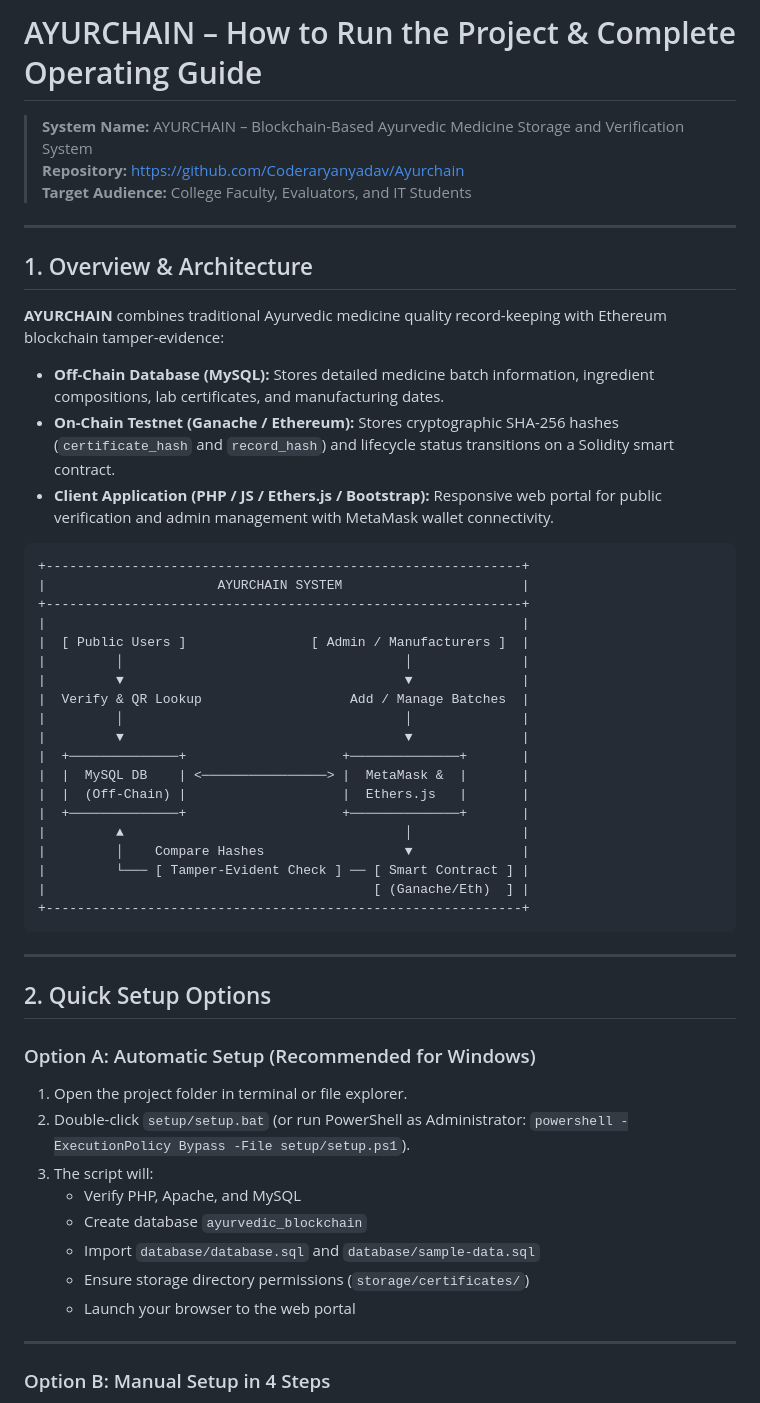
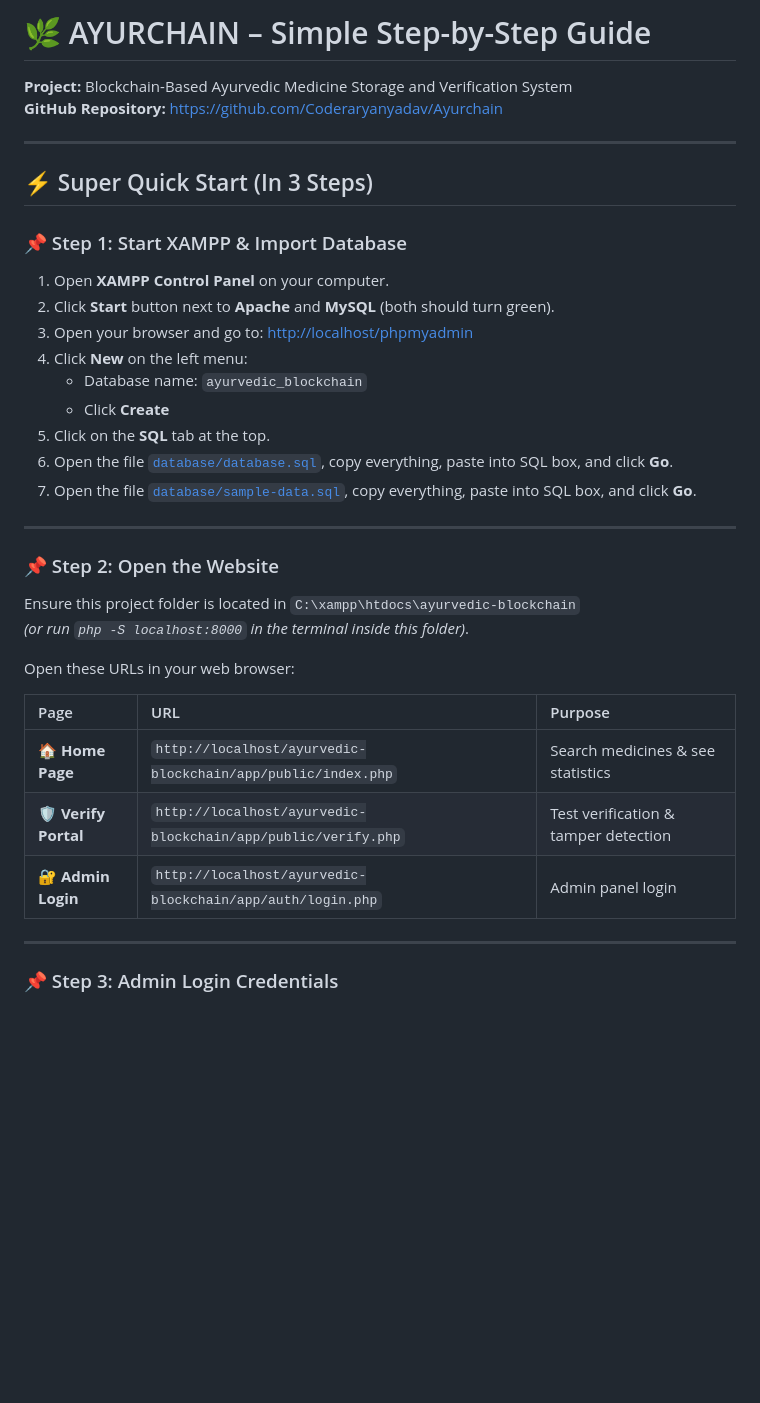
Before and after one commit to Coderaryanyadav/Ayurchain, a Markdown page: HOW_TO_RUN.md, the part around one of its changes. Drawn GitHub-style; blank space fills up the shorter version.

Commit message:
Update HOW_TO_RUN.md with easy beginner-friendly step-by-step guide

````diff
--- a/HOW_TO_RUN.md
+++ b/HOW_TO_RUN.md
@@ -1,56 +1,38 @@
-# AYURCHAIN – How to Run the Project & Complete Operating Guide
+# 🌿 AYURCHAIN – Simple Step-by-Step Guide
 
-> **System Name:** AYURCHAIN – Blockchain-Based Ayurvedic Medicine Storage and Verification System
-> **Repository:** [https://github.com/Coderaryanyadav/Ayurchain](https://github.com/Coderaryanyadav/Ayurchain)
-> **Target Audience:** College Faculty, Evaluators, and IT Students
+**Project:** Blockchain-Based Ayurvedic Medicine Storage and Verification System
+**GitHub Repository:** [https://github.com/Coderaryanyadav/Ayurchain](https://github.com/Coderaryanyadav/Ayurchain)
 
 ---
 
-## 1. Overview & Architecture
+## ⚡ Super Quick Start (In 3 Steps)
 
-**AYURCHAIN** combines traditional Ayurvedic medicine quality record-keeping with Ethereum blockchain tamper-evidence:
-- **Off-Chain Database (MySQL):** Stores detailed medicine batch information, ingredient compositions, lab certificates, and manufacturing dates.
-- **On-Chain Testnet (Ganache / Ethereum):** Stores cryptographic SHA-256 hashes (`certificate_hash` and `record_hash`) and lifecycle status transitions on a Solidity smart contract.
-- **Client Application (PHP / JS / Ethers.js / Bootstrap):** Responsive web portal for public verification and admin management with MetaMask wallet connectivity.
-
-```
-+-------------------------------------------------------------+
-|                      AYURCHAIN SYSTEM                       |
-+-------------------------------------------------------------+
-|                                                             |
-|  [ Public Users ]                [ Admin / Manufacturers ]  |
-|         │                                    │              |
-|         ▼                                    ▼              |
-|  Verify & QR Lookup                   Add / Manage Batches  |
-|         │                                    │              |
-|         ▼                                    ▼              |
-|  +──────────────+                    +──────────────+       |
-|  |  MySQL DB    | <────────────────> |  MetaMask &  |       |
-|  |  (Off-Chain) |                    |  Ethers.js   |       |
-|  +──────────────+                    +──────────────+       |
-|         ▲                                    │              |
-|         │    Compare Hashes                  ▼              |
-|         └─── [ Tamper-Evident Check ] ── [ Smart Contract ] |
-|                                          [ (Ganache/Eth)  ] |
-+-------------------------------------------------------------+
-```
+### 📌 Step 1: Start XAMPP & Import Database
+1. Open **XAMPP Control Panel** on your computer.
+2. Click **Start** button next to **Apache** and **MySQL** (both should turn green).
+3. Open your browser and go to: [http://localhost/phpmyadmin](http://localhost/phpmyadmin)
+4. Click **New** on the left menu:
+   - Database name: `ayurvedic_blockchain`
+   - Click **Create**
+5. Click on the **SQL** tab at the top.
+6. Open the file [`database/database.sql`](database/database.sql), copy everything, paste into SQL box, and click **Go**.
+7. Open the file [`database/sample-data.sql`](database/sample-data.sql), copy everything, paste into SQL box, and click **Go**.
 
 ---
 
-## 2. Quick Setup Options
+### 📌 Step 2: Open the Website
+Ensure this project folder is located in `C:\xampp\htdocs\ayurvedic-blockchain`
+*(or run `php -S localhost:8000` in the terminal inside this folder)*.
 
-### Option A: Automatic Setup (Recommended for Windows)
+Open these URLs in your web browser:
 
-1. Open the project folder in terminal or file explorer.
-2. Double-click `setup/setup.bat` (or run PowerShell as Administrator: `powershell -ExecutionPolicy Bypass -File setup/setup.ps1`).
-3. The script will:
-   - Verify PHP, Apache, and MySQL
-   - Create database `ayurvedic_blockchain`
-   - Import `database/database.sql` and `database/sample-data.sql`
-   - Ensure storage directory permissions (`storage/certificates/`)
-   - Launch your browser to the web portal
+| Page | URL | Purpose |
+| :--- | :--- | :--- |
+| 🏠 **Home Page** | `http://localhost/ayurvedic-blockchain/app/public/index.php` | Search medicines & see statistics |
+| 🛡️ **Verify Portal** | `http://localhost/ayurvedic-blockchain/app/public/verify.php` | Test verification & tamper detection |
+| 🔐 **Admin Login** | `http://localhost/ayurvedic-blockchain/app/auth/login.php` | Admin panel login |
 
 ---
 
-### Option B: Manual Setup in 4 Steps
+### 📌 Step 3: Admin Login Credentials
 
````
Also changed, not shown: other parts of HOW_TO_RUN.md (+66 -101 lines).
